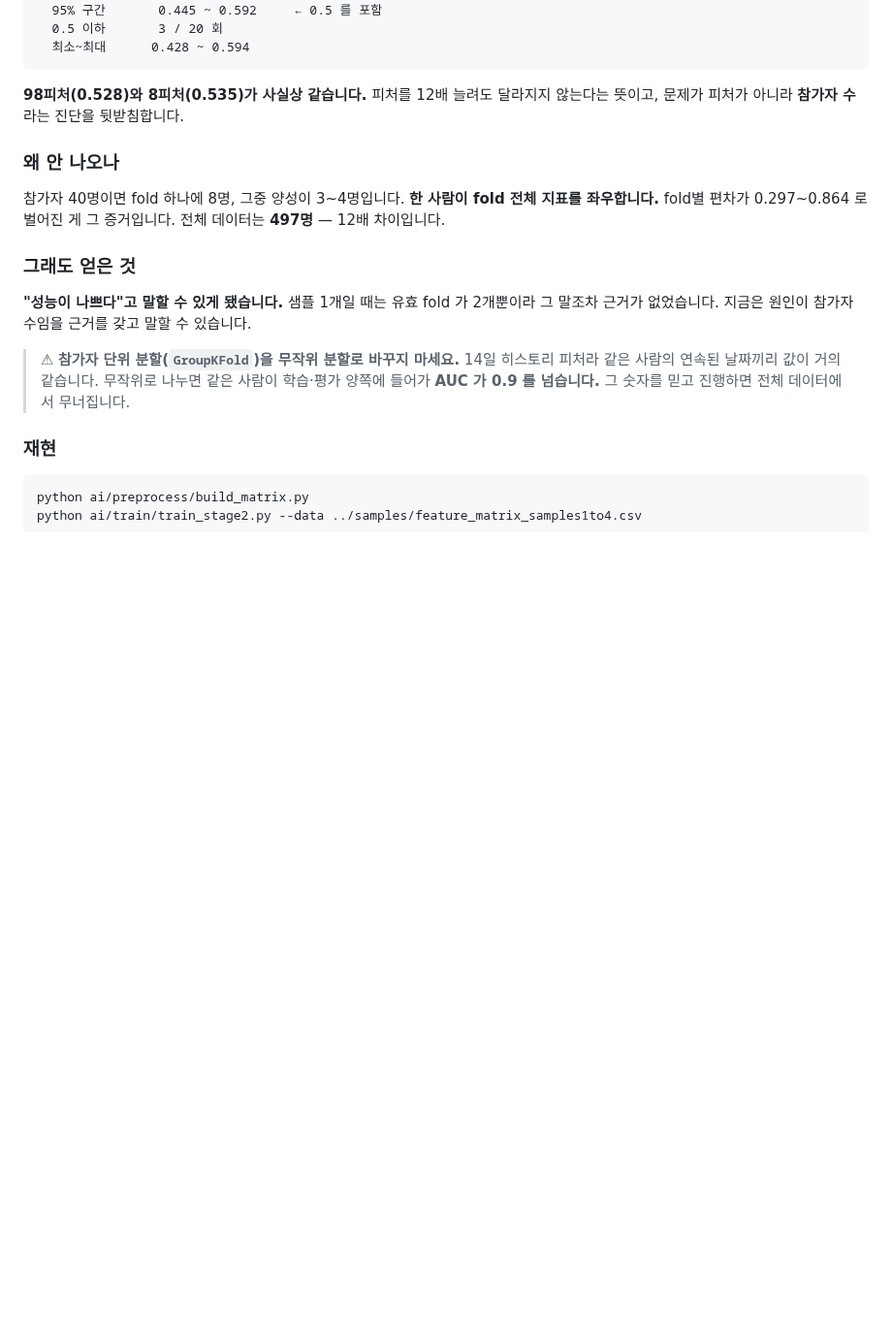
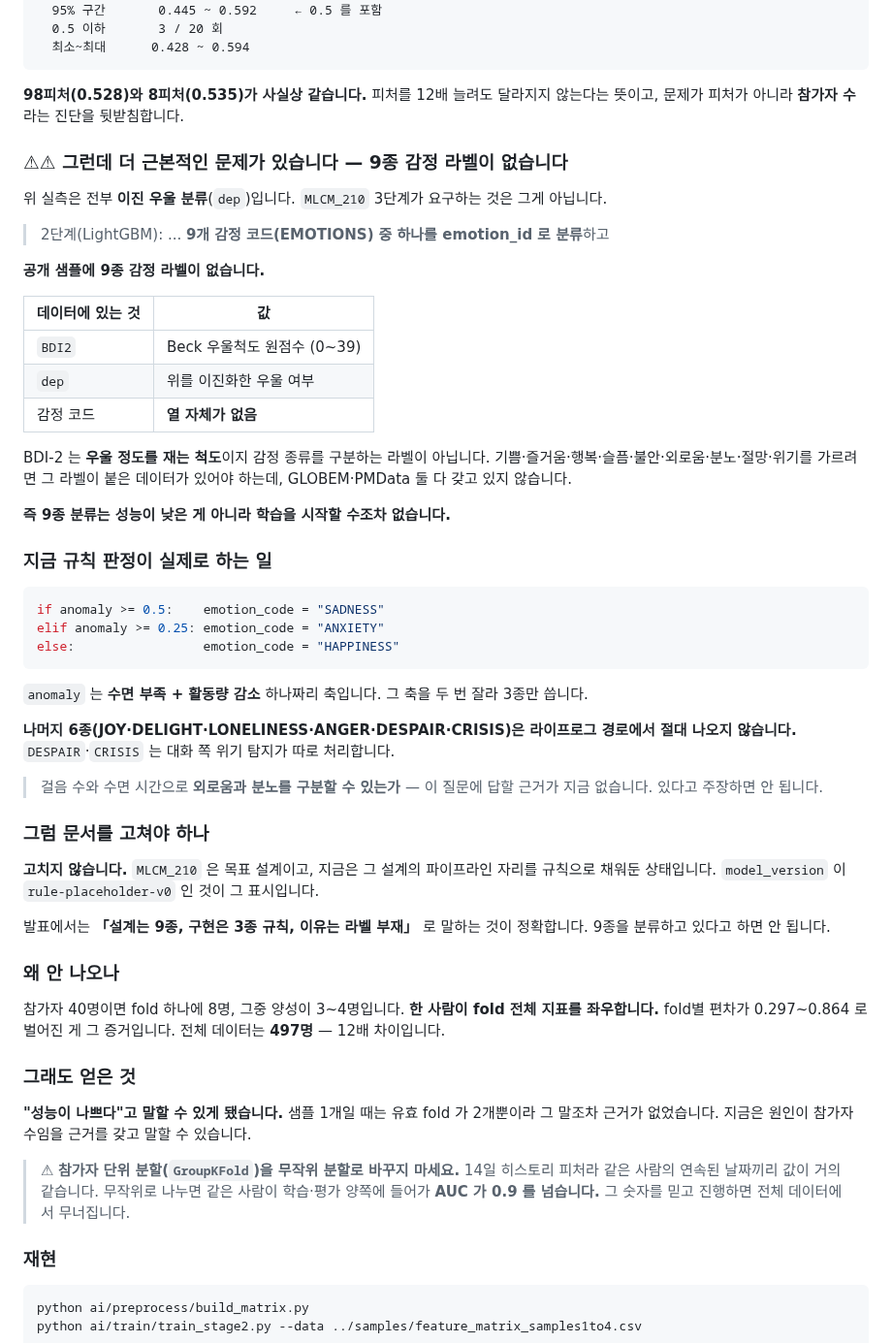
Before and after one commit to 2026-SMHRD-KDT-HealthCare-5/lisn, a Markdown page: ai/README.md, the part around the change. Shown at 97% size. Rendered like a GitHub page; blank space fills up the shorter version.

Commit message:
docs: 9종 감정 분류는 라벨이 없어 학습 자체가 불가능함을 기록
지금까지 기록한 ROC-AUC 0.528 은 전부 이진 우울 분류(dep)입니다.
MLCM_210 3단계가 요구하는 것은 그게 아닙니다.

  2단계(LightGBM): 9개 감정 코드(EMOTIONS) 중 하나를 emotion_id 로 분류

공개 샘플을 열어보니 감정 라벨 열이 아예 없습니다.

  BDI2   Beck 우울척도 원점수 (0~39)
  dep    위를 이진화한 우울 여부
  감정   열 자체가 없음

BDI-2 는 우울 정도를 재는 척도이지 감정 종류를 구분하는 라벨이 아닙니다.
기쁨·즐거움·행복·슬픔·불안·외로움·분노·절망·위기를 가르려면 그 라벨이 붙은
데이터가 있어야 하는데 GLOBEM·PMData 둘 다 갖고 있지 않습니다.

9종 분류는 성능이 낮은 게 아니라 학습을 시작할 수조차 없습니다.

## 지금 규칙 판정은 3종만 씁니다

  anomaly >= 0.5   SADNESS
  anomaly >= 0.25  ANXIETY
  그 외            HAPPINESS

anomaly 는 수면 부족 + 활동량 감소 하나짜리 축입니다. 그 축을 두 번 잘라
3종만 나옵니다. 나머지 6종은 라이프로그 경로에서 절대 나오지 않습니다.
DESPAIR·CRISIS 는 대화 쪽 위기 탐지가 따로 처리합니다.

걸음 수와 수면 시간으로 외로움과 분노를 구분할 수 있는가 — 이 질문에 답할
근거가 지금 없습니다.

## 문서는 고치지 않습니다

MLCM_210 은 목표 설계이고 지금은 그 자리를 규칙으로 채워둔 상태입니다.
model_version 이 rule-placeholder-v0 인 것이 그 표시입니다.

발표에서는 「설계는 9종, 구현은 3종 규칙, 이유는 라벨 부재」로 말하는 것이
정확합니다. 9종을 분류하고 있다고 하면 안 됩니다.

Co-Authored-By: Claude Opus 5 <noreply@anthropic.com>

````diff
--- a/ai/README.md
+++ b/ai/README.md
@@ -139,6 +139,54 @@ PhysioNet 자격 인증(CITI 교육 → 지도교수 추천인 → DUA 서명)
 **98피처(0.528)와 8피처(0.535)가 사실상 같습니다.** 피처를 12배 늘려도
 달라지지 않는다는 뜻이고, 문제가 피처가 아니라 **참가자 수**라는 진단을
 뒷받침합니다.
+
+### ⚠⚠ 그런데 더 근본적인 문제가 있습니다 — 9종 감정 라벨이 없습니다
+
+위 실측은 전부 **이진 우울 분류**(`dep`)입니다. `MLCM_210` 3단계가 요구하는
+것은 그게 아닙니다.
+
+> 2단계(LightGBM): ... **9개 감정 코드(EMOTIONS) 중 하나를 emotion_id 로 분류**하고
+
+**공개 샘플에 9종 감정 라벨이 없습니다.**
+
+| 데이터에 있는 것 | 값 |
+|---|---|
+| `BDI2` | Beck 우울척도 원점수 (0~39) |
+| `dep` | 위를 이진화한 우울 여부 |
+| 감정 코드 | **열 자체가 없음** |
+
+BDI-2 는 **우울 정도를 재는 척도**이지 감정 종류를 구분하는 라벨이 아닙니다.
+기쁨·즐거움·행복·슬픔·불안·외로움·분노·절망·위기를 가르려면 그 라벨이 붙은
+데이터가 있어야 하는데, GLOBEM·PMData 둘 다 갖고 있지 않습니다.
+
+**즉 9종 분류는 성능이 낮은 게 아니라 학습을 시작할 수조차 없습니다.**
+
+### 지금 규칙 판정이 실제로 하는 일
+
+```python
+if anomaly >= 0.5:    emotion_code = "SADNESS"
+elif anomaly >= 0.25: emotion_code = "ANXIETY"
+else:                 emotion_code = "HAPPINESS"
+```
+
+`anomaly` 는 **수면 부족 + 활동량 감소** 하나짜리 축입니다. 그 축을 두 번
+잘라 3종만 씁니다.
+
+**나머지 6종(JOY·DELIGHT·LONELINESS·ANGER·DESPAIR·CRISIS)은 라이프로그
+경로에서 절대 나오지 않습니다.** `DESPAIR`·`CRISIS` 는 대화 쪽 위기 탐지가
+따로 처리합니다.
+
+> 걸음 수와 수면 시간으로 **외로움과 분노를 구분할 수 있는가** — 이 질문에
+> 답할 근거가 지금 없습니다. 있다고 주장하면 안 됩니다.
+
+### 그럼 문서를 고쳐야 하나
+
+**고치지 않습니다.** `MLCM_210` 은 목표 설계이고, 지금은 그 설계의 파이프라인
+자리를 규칙으로 채워둔 상태입니다. `model_version` 이
+`rule-placeholder-v0` 인 것이 그 표시입니다.
+
+발표에서는 **「설계는 9종, 구현은 3종 규칙, 이유는 라벨 부재」** 로 말하는 것이
+정확합니다. 9종을 분류하고 있다고 하면 안 됩니다.
 
 ### 왜 안 나오나
 
````
